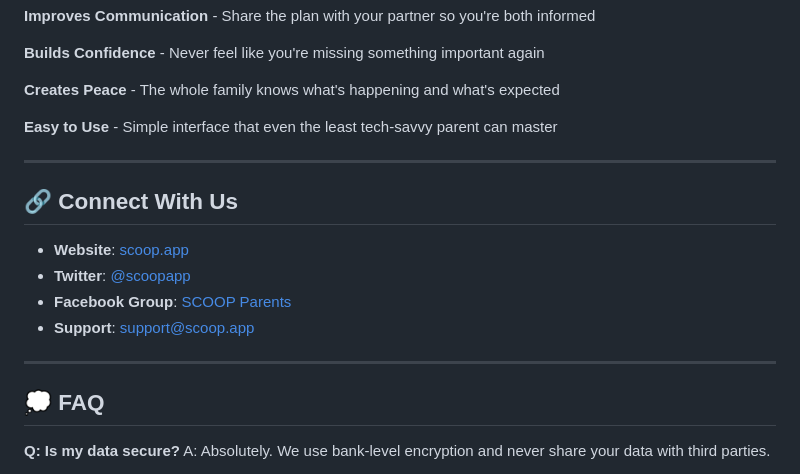
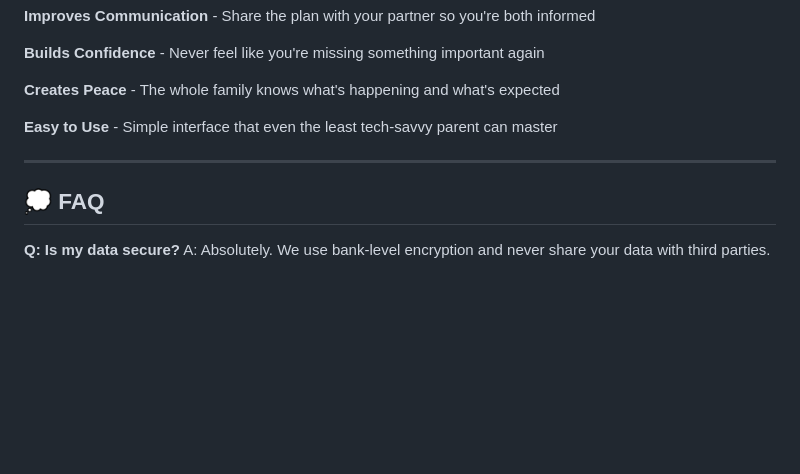
Before and after one commit to AMRITO-KUNDU/Scoop, a Markdown page: readme.md, the part around the change. GitHub-like rendering; blank space fills up the shorter version.

Commit message:
Remove 'Connect With Us' section from README
Removed the 'Connect With Us' section from the README.

```diff
--- a/readme.md
+++ b/readme.md
@@ -192,15 +192,6 @@ You're still learning the ropes of school communications. SCOOP helps you unders
 
 ---
 
-## 🔗 Connect With Us
-
-- **Website**: [scoop.app](https://scoop.app)
-- **Twitter**: [@scoopapp](https://twitter.com/scoopapp)
-- **Facebook Group**: [SCOOP Parents](https://facebook.com/groups/scoopapp)
-- **Support**: support@scoop.app
-
----
-
 ## 💭 FAQ
 
 **Q: Is my data secure?**
```
